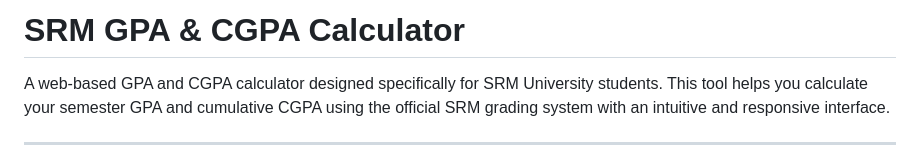
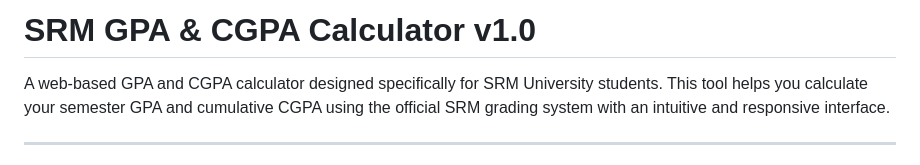
Before and after one commit to Sreeram2611/SRM-GPA-CALCULATOR-v1.0, a Markdown page: README.md, the part around the change. Rendered like a GitHub page.

```diff
--- a/README.md
+++ b/README.md
@@ -1,4 +1,4 @@
-# SRM GPA & CGPA Calculator
+# SRM GPA & CGPA Calculator v1.0
 
 A web-based GPA and CGPA calculator designed specifically for SRM University students. This tool helps you calculate your semester GPA and cumulative CGPA using the official SRM grading system with an intuitive and responsive interface.
 
```
